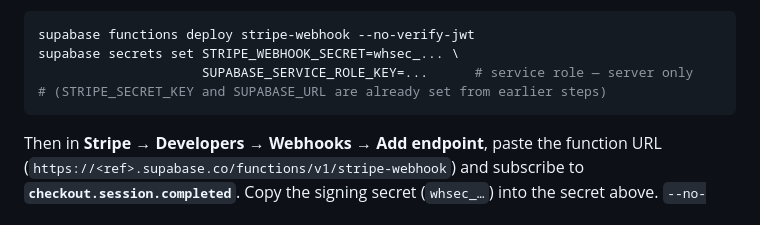
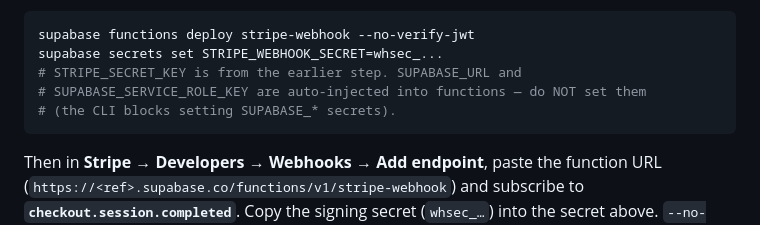
Before and after one commit to cryptohus/we-litt, a Markdown page: docs/automation.md, the part around the change. Rendered like a GitHub page.

````diff
--- a/docs/automation.md
+++ b/docs/automation.md
@@ -40,9 +40,10 @@ webhook denormalizes event details from the `events` table.
 
 ```bash
 supabase functions deploy stripe-webhook --no-verify-jwt
-supabase secrets set STRIPE_WEBHOOK_SECRET=whsec_... \
-                     SUPABASE_SERVICE_ROLE_KEY=...      # service role — server only
-# (STRIPE_SECRET_KEY and SUPABASE_URL are already set from earlier steps)
+supabase secrets set STRIPE_WEBHOOK_SECRET=whsec_...
+# STRIPE_SECRET_KEY is from the earlier step. SUPABASE_URL and
+# SUPABASE_SERVICE_ROLE_KEY are auto-injected into functions — do NOT set them
+# (the CLI blocks setting SUPABASE_* secrets).
 ```
 Then in **Stripe → Developers → Webhooks → Add endpoint**, paste the function URL
 (`https://<ref>.supabase.co/functions/v1/stripe-webhook`) and subscribe to
````
Also changed, not shown: docs/ACTIVATION.md (added, +134 -0 lines), docs/PROJECT.md (+3 -0 lines).
